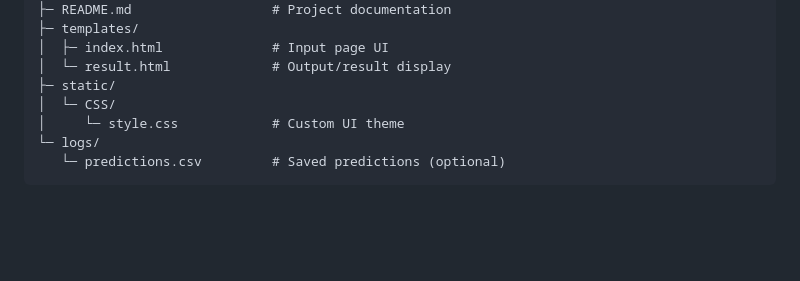
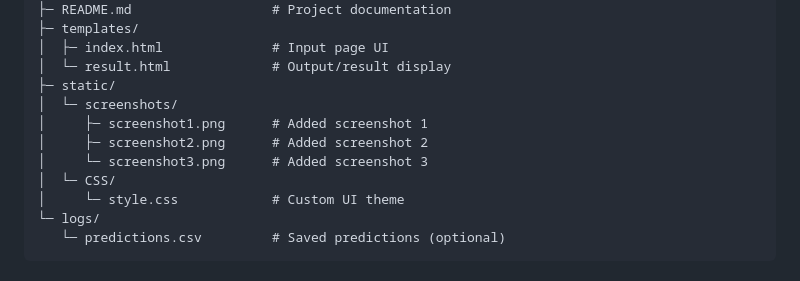
Before and after one commit to Rajkumar3887/Phishing-URL-detector, a Markdown page: README.md, the part around the change printed below. Rendered like a GitHub page; blank space fills up the shorter version.

```diff
--- a/README.md
+++ b/README.md
@@ -82,6 +97,10 @@ Phishing_Email_Detector/
 │  ├─ index.html              # Input page UI
 │  └─ result.html             # Output/result display
 ├─ static/
+│  └─ screenshots/
+│     ├─ screenshot1.png      # Added screenshot 1
+│     ├─ screenshot2.png      # Added screenshot 2
+│     └─ screenshot3.png      # Added screenshot 3
 │  └─ CSS/
 │     └─ style.css            # Custom UI theme
 └─ logs/
```
Also changed, not shown: other parts of README.md (+15 -0 lines).
